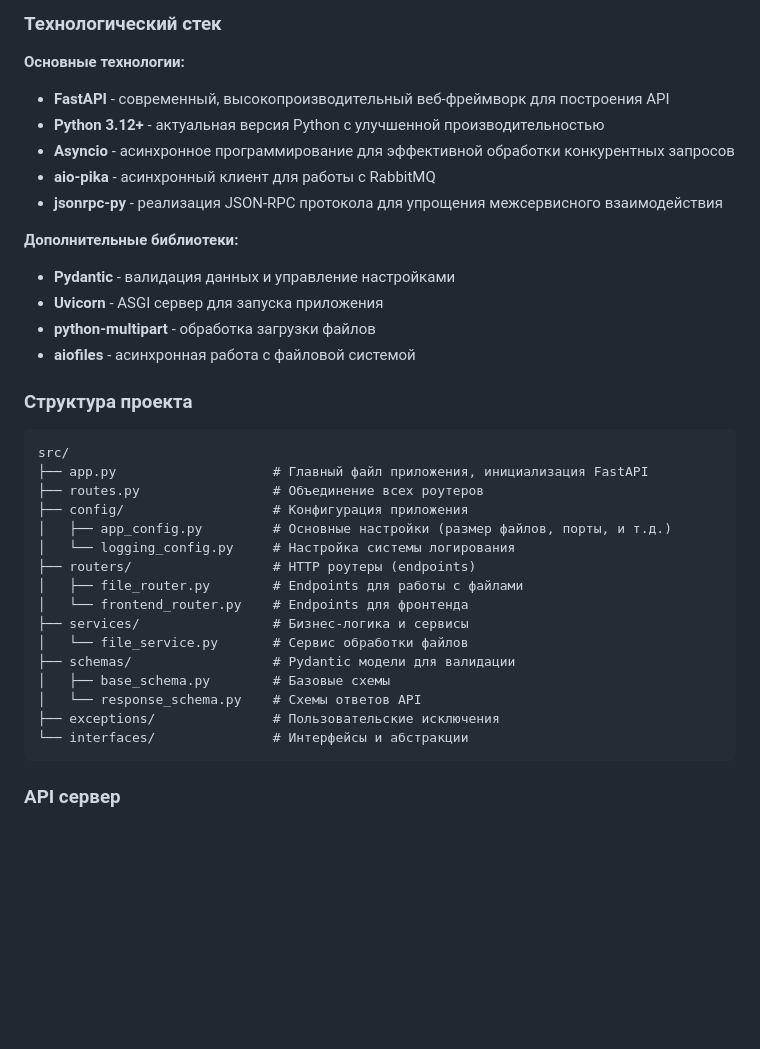
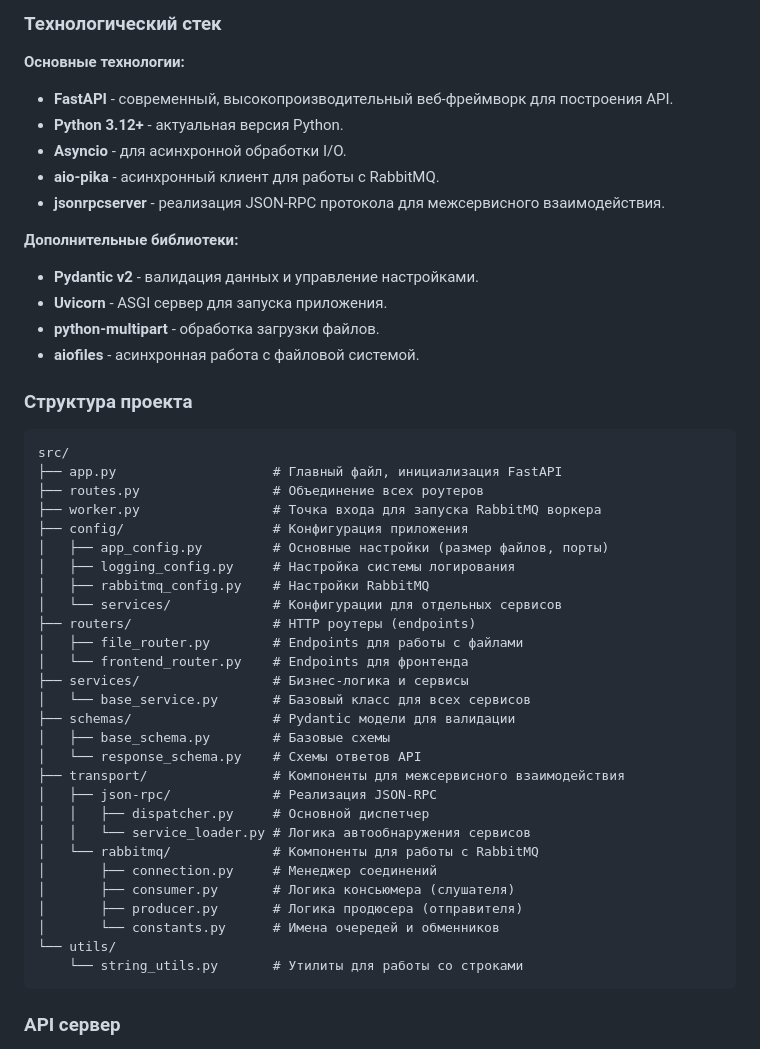
Before and after one commit to MarkFibel/VideoTranslator, a Markdown page: README.md, the part around the change printed below. Rendered like a GitHub page; blank space fills up the shorter version.

````diff
--- a/README.md
+++ b/README.md
@@ -21,37 +21,49 @@ API сервер отвечает за обработку HTTP запросов
 ### Технологический стек
 
 **Основные технологии:**
-- **FastAPI** - современный, высокопроизводительный веб-фреймворк для построения API
-- **Python 3.12+** - актуальная версия Python с улучшенной производительностью
-- **Asyncio** - асинхронное программирование для эффективной обработки конкурентных запросов
-- **aio-pika** - асинхронный клиент для работы с RabbitMQ
-- **jsonrpc-py** - реализация JSON-RPC протокола для упрощения межсервисного взаимодействия
+- **FastAPI** - современный, высокопроизводительный веб-фреймворк для построения API.
+- **Python 3.12+** - актуальная версия Python.
+- **Asyncio** - для асинхронной обработки I/O.
+- **aio-pika** - асинхронный клиент для работы с RabbitMQ.
+- **jsonrpcserver** - реализация JSON-RPC протокола для межсервисного взаимодействия.
 
 **Дополнительные библиотеки:**
-- **Pydantic** - валидация данных и управление настройками
-- **Uvicorn** - ASGI сервер для запуска приложения
-- **python-multipart** - обработка загрузки файлов
-- **aiofiles** - асинхронная работа с файловой системой
+- **Pydantic v2** - валидация данных и управление настройками.
+- **Uvicorn** - ASGI сервер для запуска приложения.
+- **python-multipart** - обработка загрузки файлов.
+- **aiofiles** - асинхронная работа с файловой системой.
 
 ### Структура проекта
 
 ```
 src/
-├── app.py                    # Главный файл приложения, инициализация FastAPI
+├── app.py                    # Главный файл, инициализация FastAPI
 ├── routes.py                 # Объединение всех роутеров
+├── worker.py                 # Точка входа для запуска RabbitMQ воркера
 ├── config/                   # Конфигурация приложения
-│   ├── app_config.py         # Основные настройки (размер файлов, порты, и т.д.)
-│   └── logging_config.py     # Настройка системы логирования
+│   ├── app_config.py         # Основные настройки (размер файлов, порты)
+│   ├── logging_config.py     # Настройка системы логирования
+│   ├── rabbitmq_config.py    # Настройки RabbitMQ
+│   └── services/             # Конфигурации для отдельных сервисов
 ├── routers/                  # HTTP роутеры (endpoints)
 │   ├── file_router.py        # Endpoints для работы с файлами
 │   └── frontend_router.py    # Endpoints для фронтенда
 ├── services/                 # Бизнес-логика и сервисы
-│   └── file_service.py       # Сервис обработки файлов
+│   └── base_service.py       # Базовый класс для всех сервисов
 ├── schemas/                  # Pydantic модели для валидации
 │   ├── base_schema.py        # Базовые схемы
 │   └── response_schema.py    # Схемы ответов API
-├── exceptions/               # Пользовательские исключения
-└── interfaces/               # Интерфейсы и абстракции
+├── transport/                # Компоненты для межсервисного взаимодействия
+│   ├── json-rpc/             # Реализация JSON-RPC
+│   │   ├── dispatcher.py     # Основной диспетчер
+│   │   └── service_loader.py # Логика автообнаружения сервисов
+│   └── rabbitmq/             # Компоненты для работы с RabbitMQ
+│       ├── connection.py     # Менеджер соединений
+│       ├── consumer.py       # Логика консьюмера (слушателя)
+│       ├── producer.py       # Логика продюсера (отправителя)
+│       └── constants.py      # Имена очередей и обменников
+└── utils/
+    └── string_utils.py       # Утилиты для работы со строками
 ```
 
 ### API сервер
````
Also changed, not shown: other parts of README.md (+25 -27 lines).
